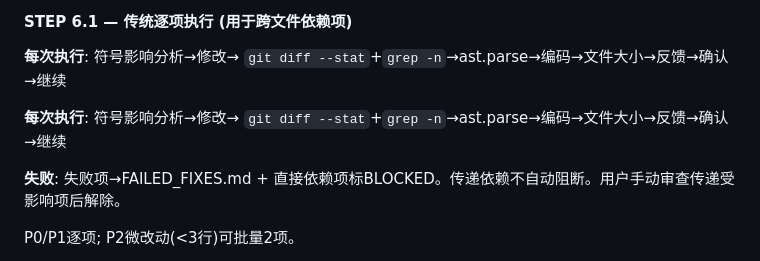
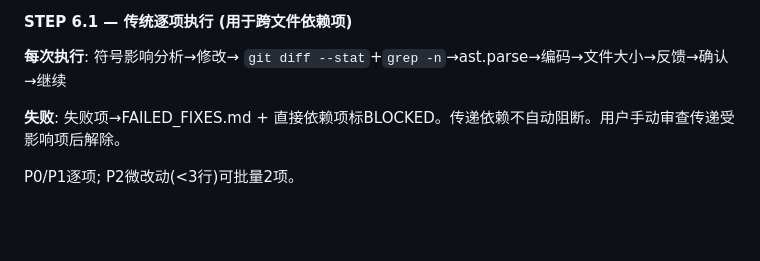
Before and after one commit to geyadawang-boop/code-shiniyaya, a Markdown page: SKILL.md, the part around the change. Drawn GitHub-style; blank space fills up the shorter version.

Commit message:
v4.7.5 opt: remove duplicate 每次执行 line from STEP 6.1

```diff
--- a/SKILL.md
+++ b/SKILL.md
@@ -763,8 +763,6 @@ stop→路由: stop/中断/CTRL+C优先于所有路由。
 
 **每次执行**: 符号影响分析→修改→ `git diff --stat`+`grep -n`→ast.parse→编码→文件大小→反馈→确认→继续
 
-**每次执行**: 符号影响分析→修改→ `git diff --stat`+`grep -n`→ast.parse→编码→文件大小→反馈→确认→继续
-
 **失败**: 失败项→FAILED_FIXES.md + 直接依赖项标BLOCKED。传递依赖不自动阻断。用户手动审查传递受影响项后解除。
 
 P0/P1逐项; P2微改动(<3行)可批量2项。
```
